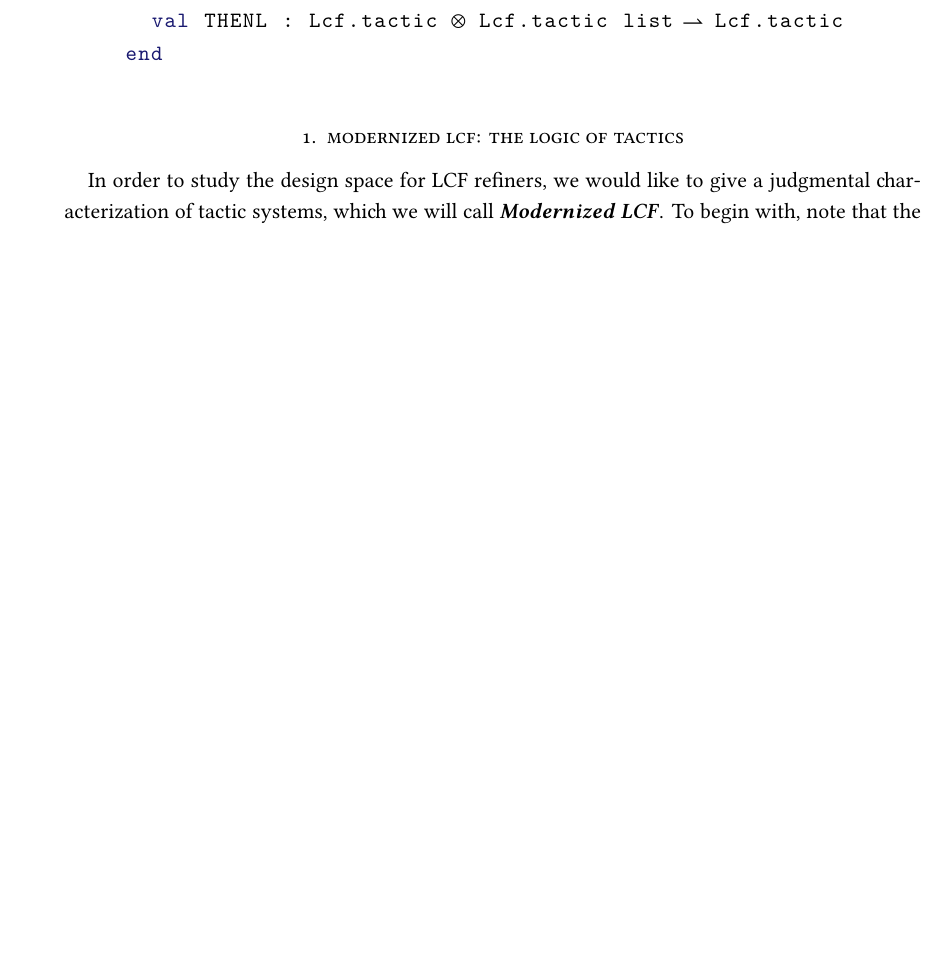
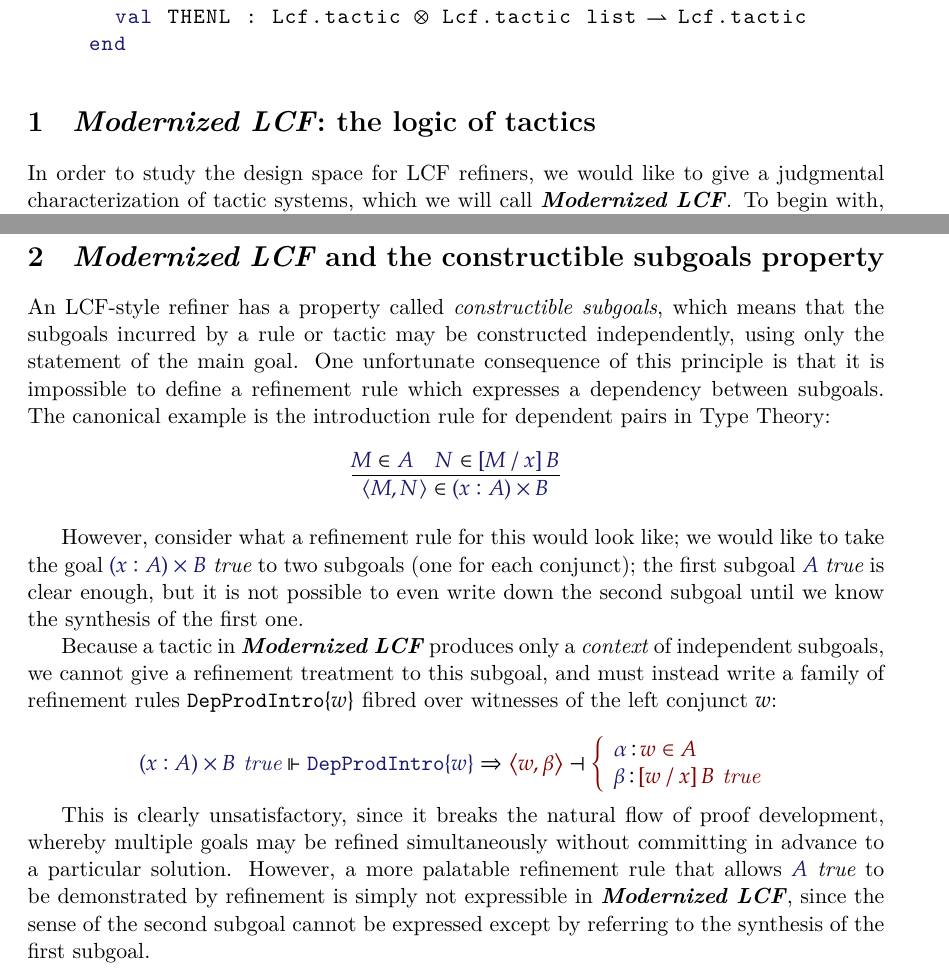
Before and after one commit to RedPRL/sml-dependent-lcf, a LaTeX paper (doc/paper.tex): part of page 2 of 4 before the commit and two parts of pages 2 and 4 of 4 after it, the two joined at a grey line, cut so that both start at the same text, the shorter picture padded with empty space. Compiled offline with XeLaTeX.

Commit message:
Add constructible subgoals section

```diff
--- a/doc/paper.tex
+++ b/doc/paper.tex
@@ -1,7 +1,7 @@
-\documentclass[11pt]{amsart}
+\documentclass[11pt]{article}
 
 \usepackage[usenames,dvipsnames,svgnames,table]{xcolor}
-\usepackage{amsmath, stmaryrd, scalerel}
+\usepackage{amsmath, amsthm, stmaryrd, scalerel}
 \usepackage{listings}
 \usepackage{graphicx}
 \usepackage{fontspec}
@@ -15,7 +15,7 @@
 \usepackage{setspace,url,hyperref}
 
 % fonts
-\setromanfont[Mapping=tex-text, Ligatures=Rare, Numbers=OldStyle]{Linux Libertine O}
+% \setromanfont[Mapping=tex-text, Ligatures=Rare, Numbers=OldStyle]{Linux Libertine O}
 \setmathfont{Asana Math}
 
 \newtheorem{thm}{Theorem}[section]
@@ -77,6 +77,9 @@
 \newcommand\NoRefine[2]{\InputMode{#1}\Vdash\InputMode{#2}\Uparrow}
 
 \newcommand\Member[2]{\InputMode{#1}\in\InputMode{#2}}
+\newcommand\MemberUnmoded[2]{#1\in #2}
+\newcommand\IsTrue[1]{\InputMode{#1}\ \textit{true}}
+\newcommand\IsTrueUnmoded[1]{#1\ \textit{true}}
 \newcommand\IdTac{\mathtt{id}}
 \newcommand\FailTac{\mathtt{fail}}
 \newcommand\OrElseTac[2]{#1\vert#2}
@@ -165,7 +165,7 @@ generically over this signature; here are a few:
   end
 \end{lstlisting}
 
-\section{modernized lcf: the logic of tactics}
+\section{\ModLCF: the logic of tactics}
 
 In order to study the design space for LCF refiners, we would like to give a
 judgmental characterization of tactic systems, which we will call $\ModLCF$.
@@ -294,4 +294,48 @@ including identity, failure, disjunction and sequencing:
   \end{enumerate}
 \end{proof}
 
+\section{\ModLCF\ and the constructible subgoals property}
+
+An LCF-style refiner has a property called \emph{constructible subgoals}, which
+means that the subgoals incurred by a rule or tactic may be constructed
+independently, using only the statement of the main goal. One unfortunate
+consequence of this principle is that it is impossible to define a refinement
+rule which expresses a dependency between subgoals. The canonical example is
+the introduction rule for dependent pairs in Type Theory:
+\[
+  \infer{
+    \Member{\Tuple{M,N}}{\TyDProd{A}{x}{B}}
+  }{
+    \Member{M}{A} &
+    \Member{N}{\Subst{M}{x}{B}}
+  }
+\]
+
+However, consider what a refinement rule for this would look like; we would
+like to take the goal $\IsTrue{\TyDProd{A}{x}{B}}$ to two subgoals (one for
+each conjunct); the first subgoal $\IsTrue{A}$ is clear enough, but it is not
+possible to even write down the second subgoal until we know the synthesis of
+the first one.
+
+Because a tactic in \ModLCF\ produces only a \emph{context} of independent
+subgoals, we cannot give a refinement treatment to this subgoal, and must
+instead write a family of refinement rules $\DProdIntroRule{w}$ fibred over
+witnesses of the left conjunct $w$:
+
+\[
+  \Refine{\IsTrueUnmoded{\TyDProd{A}{x}{B}}}{\DProdIntroRule{w}}{%
+    \left\{\begin{array}{l}
+      \SG{\alpha}{\MemberUnmoded{w}{A}}\\
+      \SG{\beta}{\IsTrueUnmoded{\Subst{w}{x}{B}}}
+    \end{array}\right.
+  }{\Tuple{w,\beta}}
+\]
+
+This is clearly unsatisfactory, since it breaks the natural flow of proof
+development, whereby multiple goals may be refined simultaneously without
+committing in advance to a particular solution. However, a more palatable
+refinement rule that allows $\IsTrue{A}$ to be demonstrated by refinement is
+simply not expressible in \ModLCF, since the sense of the second subgoal cannot
+be expressed except by referring to the synthesis of the first subgoal.
+
 \end{document}
```
Also changed, not shown: doc/paper.pdf, doc/paper.tex (5 more changed lines).
